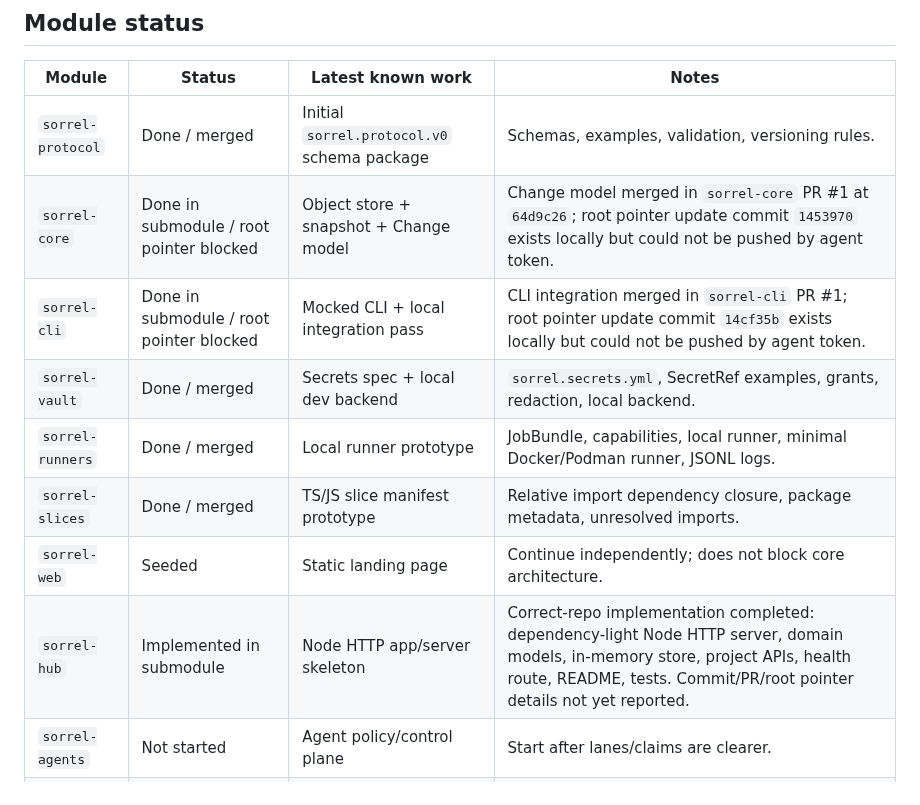
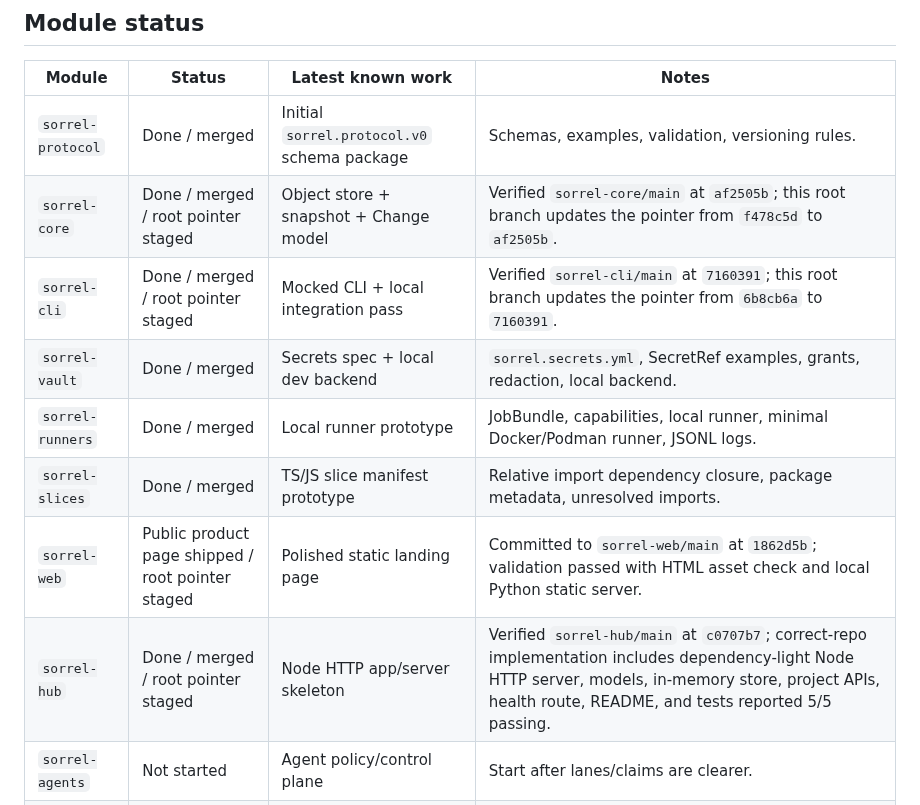
Before and after one commit to MGRAFF2006/sorrel, a Markdown page: SORREL_PROGRESS.md, the part around one of its changes. Rendered like a GitHub page.

```diff
--- a/SORREL_PROGRESS.md
+++ b/SORREL_PROGRESS.md
@@ -17,13 +17,13 @@ This is the root overview for Sorrel orchestration. Update this file whenever an
 | Module | Status | Latest known work | Notes |
 | --- | --- | --- | --- |
 | `sorrel-protocol` | Done / merged | Initial `sorrel.protocol.v0` schema package | Schemas, examples, validation, versioning rules. |
-| `sorrel-core` | Done in submodule / root pointer blocked | Object store + snapshot + Change model | Change model merged in `sorrel-core` PR #1 at `64d9c26`; root pointer update commit `1453970` exists locally but could not be pushed by agent token. |
-| `sorrel-cli` | Done in submodule / root pointer blocked | Mocked CLI + local integration pass | CLI integration merged in `sorrel-cli` PR #1; root pointer update commit `14cf35b` exists locally but could not be pushed by agent token. |
+| `sorrel-core` | Done / merged / root pointer staged | Object store + snapshot + Change model | Verified `sorrel-core/main` at `af2505b`; this root branch updates the pointer from `f478c5d` to `af2505b`. |
+| `sorrel-cli` | Done / merged / root pointer staged | Mocked CLI + local integration pass | Verified `sorrel-cli/main` at `7160391`; this root branch updates the pointer from `6b8cb6a` to `7160391`. |
 | `sorrel-vault` | Done / merged | Secrets spec + local dev backend | `sorrel.secrets.yml`, SecretRef examples, grants, redaction, local backend. |
 | `sorrel-runners` | Done / merged | Local runner prototype | JobBundle, capabilities, local runner, minimal Docker/Podman runner, JSONL logs. |
 | `sorrel-slices` | Done / merged | TS/JS slice manifest prototype | Relative import dependency closure, package metadata, unresolved imports. |
-| `sorrel-web` | Seeded | Static landing page | Continue independently; does not block core architecture. |
-| `sorrel-hub` | Implemented in submodule | Node HTTP app/server skeleton | Correct-repo implementation completed: dependency-light Node HTTP server, domain models, in-memory store, project APIs, health route, README, tests. Commit/PR/root pointer details not yet reported. |
+| `sorrel-web` | Public product page shipped / root pointer staged | Polished static landing page | Committed to `sorrel-web/main` at `1862d5b`; validation passed with HTML asset check and local Python static server. |
+| `sorrel-hub` | Done / merged / root pointer staged | Node HTTP app/server skeleton | Verified `sorrel-hub/main` at `c0707b7`; correct-repo implementation includes dependency-light Node HTTP server, models, in-memory store, project APIs, health route, README, and tests reported 5/5 passing. |
 | `sorrel-agents` | Not started | Agent policy/control plane | Start after lanes/claims are clearer. |
 | `sorrel-sdk-js` | Not started | TypeScript SDK | Start after protocol stabilizes around CLI/HUB needs. |
 | `sorrel-sdk-rust` | Not started | Rust SDK | Start after core APIs settle. |
```
Also changed, not shown: other parts of SORREL_PROGRESS.md (+10 -9 lines).
